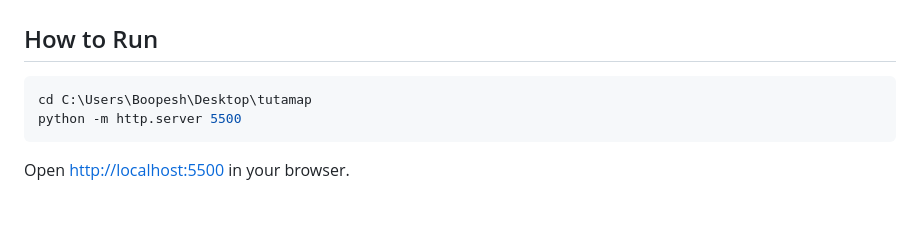
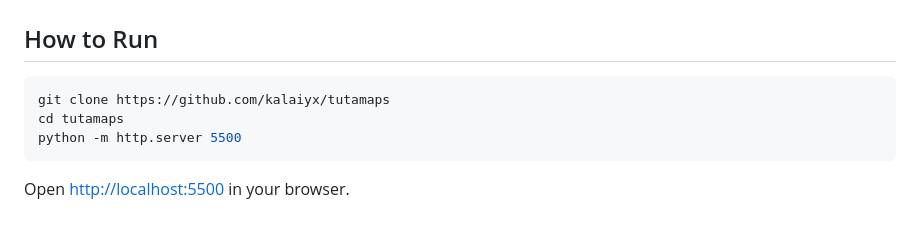
Before and after one commit to kalaiyx/tutamaps, a Markdown page: README.md, the part around the change. Rendered like a GitHub page.

Commit message:
Update instructions to clone repository and run server

````diff
--- a/README.md
+++ b/README.md
@@ -42,7 +42,8 @@ No API keys required.
 ## How to Run
 
 ```powershell
-cd C:\Users\Boopesh\Desktop\tutamap
+git clone https://github.com/kalaiyx/tutamaps
+cd tutamaps
 python -m http.server 5500
 ```
 
````
